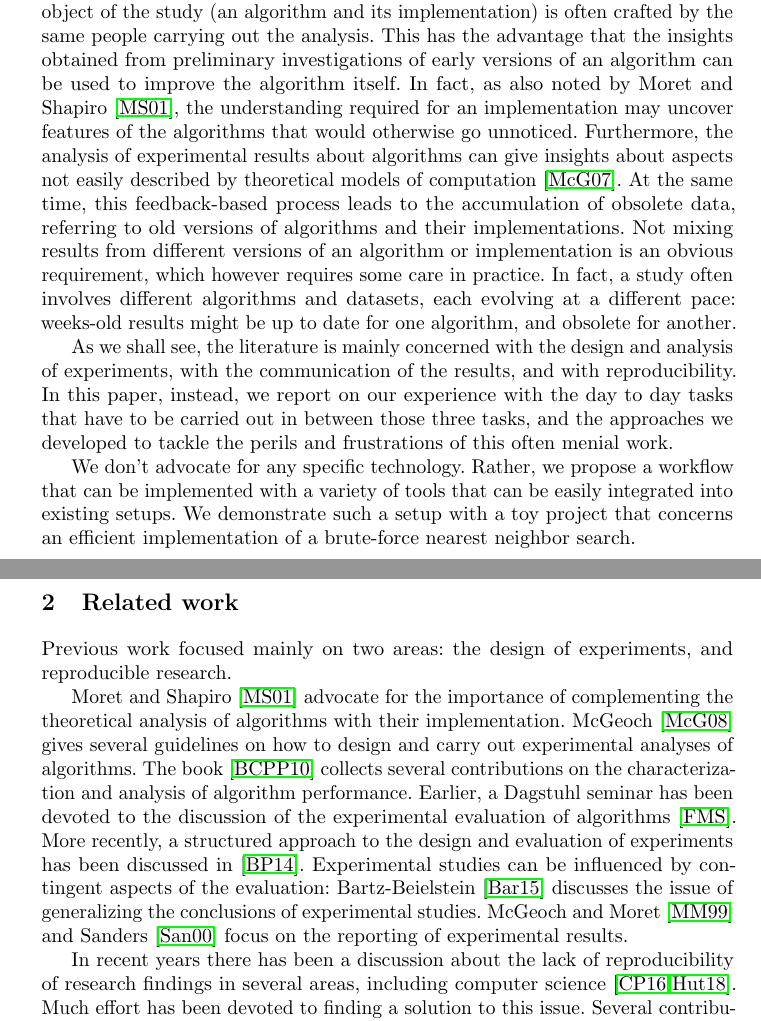
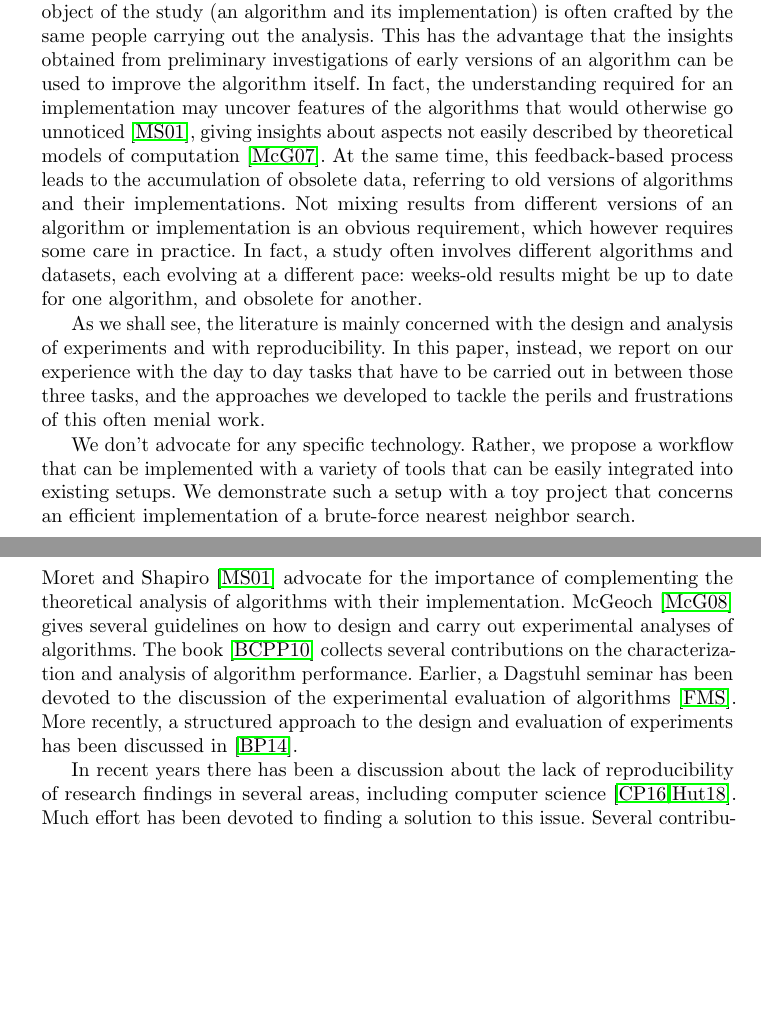
Before and after one commit to Cecca/running-experiments, a LaTeX paper (running-experiments.tex): two parts of pages 1 and 2 of 11, joined at a grey line, cut so that both start at the same text, the shorter picture padded with empty space. Compiled offline with pdfLaTeX.

Commit message:
Shorten the introduction

```diff
--- a/running-experiments.tex
+++ b/running-experiments.tex
@@ -59,16 +59,15 @@ tools, that allows to analyze experimental data with confidence.
 
 \section{Introduction}
 
-One of the peculiar aspects of \emph{experimental algorithmics}~\cite{DBLP:conf/dimacs/Moret99}
+One of the peculiar aspects of \emph{experimental algorithmics}~\cite{DBLP:journals/jucs/MoretS01}
 is that the object of the study (an algorithm and its implementation)
 is often crafted by the same people carrying out the analysis.
 This has the advantage that the insights obtained from preliminary
 investigations of early versions of an algorithm can be used to improve the
 algorithm itself.
-In fact, as also noted by Moret and Shapiro~\cite{DBLP:journals/jucs/MoretS01},
+In fact,
 the understanding required for an implementation may uncover features of the
-algorithms that would otherwise go unnoticed.
-Furthermore, the analysis of experimental results about algorithms can give
+algorithms that would otherwise go unnoticed~\cite{DBLP:journals/jucs/MoretS01}, giving
 insights about aspects not easily described by theoretical
 models of computation~\cite{DBLP:journals/cacm/McGeoch07}.
 At the same time, this feedback-based process leads to the
@@ -84,7 +83,7 @@ for one algorithm, and obsolete for another.
 
 As we shall see, the literature is mainly concerned with the design
 and analysis of
-experiments, with the communication of the results,
+experiments
 and with reproducibility.
 In this paper, instead, we report on our experience with the day to day
 tasks that have to be carried out in between those three tasks, and
@@ -96,9 +95,6 @@ that can be implemented with a variety of tools that can be easily integrated
 into existing setups. We demonstrate such a setup with a toy project that concerns an efficient implementation of a brute-force nearest neighbor search.
 
 \section{Related work}
-
-Previous work focused mainly on two areas: the design of experiments,
-and reproducible research.
 
 Moret and Shapiro~\cite{DBLP:journals/jucs/MoretS01} advocate for the
 importance of complementing the theoretical analysis of algorithms
@@ -112,13 +108,13 @@ experimental evaluation of algorithms~\cite{DBLP:conf/dagstuhl/2000ea}.
 More recently, a structured approach to the design and evaluation
 of experiments has been discussed in~\cite{DBLP:series/ncs/Bartz-BeielsteinP14}.
 %
-Experimental studies can be influenced by contingent aspects
-of the evaluation:
-Bartz-Beielstein~\cite{DBLP:reference/sp/Bartz-Beielstein15} discusses
-the issue of generalizing the conclusions of experimental studies.
-%
-McGeoch and Moret~\cite{DBLP:journals/sigact/McGeochM99} and Sanders~\cite{DBLP:conf/dagstuhl/Sanders00}
-focus on the reporting of experimental results.
+% Experimental studies can be influenced by contingent aspects
+% of the evaluation:
+% Bartz-Beielstein~\cite{DBLP:reference/sp/Bartz-Beielstein15} discusses
+% the issue of generalizing the conclusions of experimental studies.
+% %
+% McGeoch and Moret~\cite{DBLP:journals/sigact/McGeochM99} and Sanders~\cite{DBLP:conf/dagstuhl/Sanders00}
+% focus on the reporting of experimental results.
 
 In recent years there has been a discussion about the lack of reproducibility
 of research findings in several areas, including
```
